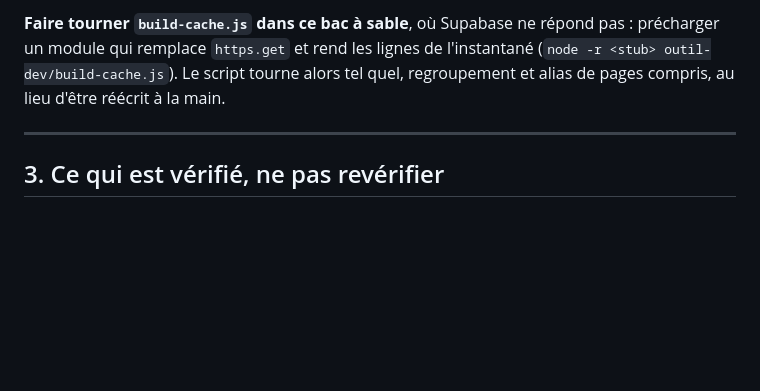
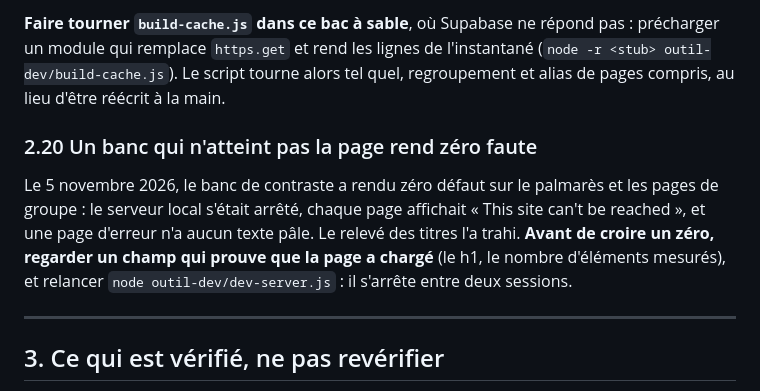
Before and after one commit to Yoemr/Jbemeric, a Markdown page: docs/07-acquis.md, the part around the change. Drawn GitHub-style; blank space fills up the shorter version.

Commit message:
docs(acquis): 2.20, un banc qui n'atteint pas la page rend zéro faute
Co-Authored-By: Claude Opus 5.5 <noreply@anthropic.com>
Claude-Session: https://claude.ai/code/session_01JJusDMifs8RaWKXgqwnxfM

```diff
--- a/docs/07-acquis.md
+++ b/docs/07-acquis.md
@@ -193,6 +193,11 @@ L'instantané de la base du 9 octobre (`visiteur.js --base`) avait été recopi
 
 **Faire tourner `build-cache.js` dans ce bac à sable**, où Supabase ne répond pas : précharger un module qui remplace `https.get` et rend les lignes de l'instantané (`node -r <stub> outil-dev/build-cache.js`). Le script tourne alors tel quel, regroupement et alias de pages compris, au lieu d'être réécrit à la main.
 
+
+### 2.20 Un banc qui n'atteint pas la page rend zéro faute
+
+Le 5 novembre 2026, le banc de contraste a rendu zéro défaut sur le palmarès et les pages de groupe : le serveur local s'était arrêté, chaque page affichait « This site can't be reached », et une page d'erreur n'a aucun texte pâle. Le relevé des titres l'a trahi. **Avant de croire un zéro, regarder un champ qui prouve que la page a chargé** (le h1, le nombre d'éléments mesurés), et relancer `node outil-dev/dev-server.js` : il s'arrête entre deux sessions.
+
 ---
 
 ## 3. Ce qui est vérifié, ne pas revérifier
```
